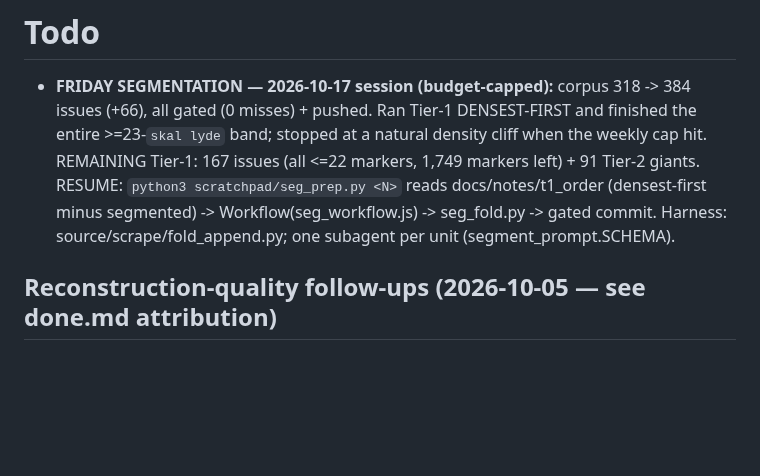
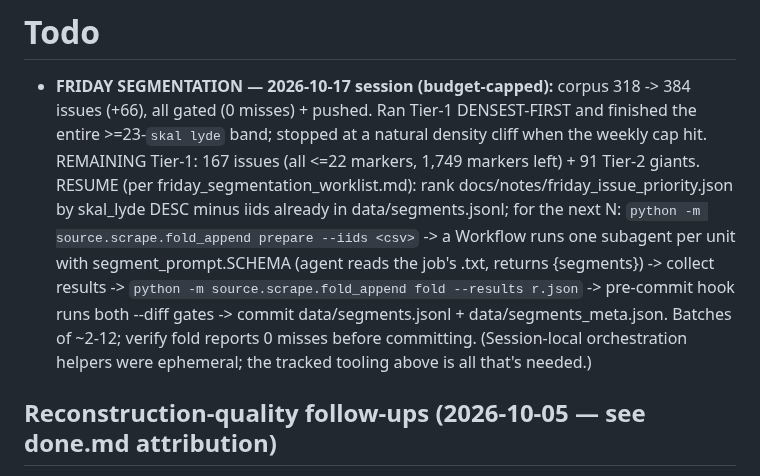
Before and after one commit to hsigstad/lovhistorie, a Markdown page: docs/todo.md, the part around the change. GitHub-like rendering; blank space fills up the shorter version.

Commit message:
docs/todo: fix segmentation resume note to reference tracked tooling (not ephemeral scratchpad helpers)
Co-Authored-By: Claude Opus 4.8 (1M context) <noreply@anthropic.com>
Claude-Session: https://claude.ai/code/session_01TqkmxvsW7pGigSe6m5MYyH

```diff
--- a/docs/todo.md
+++ b/docs/todo.md
@@ -3,9 +3,14 @@
 - **FRIDAY SEGMENTATION — 2026-10-17 session (budget-capped):** corpus 318 -> 384 issues (+66),
   all gated (0 misses) + pushed. Ran Tier-1 DENSEST-FIRST and finished the entire >=23-`skal lyde`
   band; stopped at a natural density cliff when the weekly cap hit. REMAINING Tier-1: 167 issues (all
-  <=22 markers, 1,749 markers left) + 91 Tier-2 giants. RESUME: `python3 scratchpad/seg_prep.py <N>`
-  reads docs/notes/t1_order (densest-first minus segmented) -> Workflow(seg_workflow.js) -> seg_fold.py
-  -> gated commit. Harness: source/scrape/fold_append.py; one subagent per unit (segment_prompt.SCHEMA).
+  <=22 markers, 1,749 markers left) + 91 Tier-2 giants. RESUME (per friday_segmentation_worklist.md):
+  rank docs/notes/friday_issue_priority.json by skal_lyde DESC minus iids already in data/segments.jsonl;
+  for the next N: `python -m source.scrape.fold_append prepare --iids <csv>` -> a Workflow runs one
+  subagent per unit with segment_prompt.SCHEMA (agent reads the job's .txt, returns {segments}) ->
+  collect results -> `python -m source.scrape.fold_append fold --results r.json` -> pre-commit hook runs
+  both --diff gates -> commit data/segments.jsonl + data/segments_meta.json. Batches of ~2-12; verify
+  fold reports 0 misses before committing. (Session-local orchestration helpers were ephemeral; the
+  tracked tooling above is all that's needed.)
 
 ## Reconstruction-quality follow-ups (2026-10-05 — see done.md attribution)
 
```
